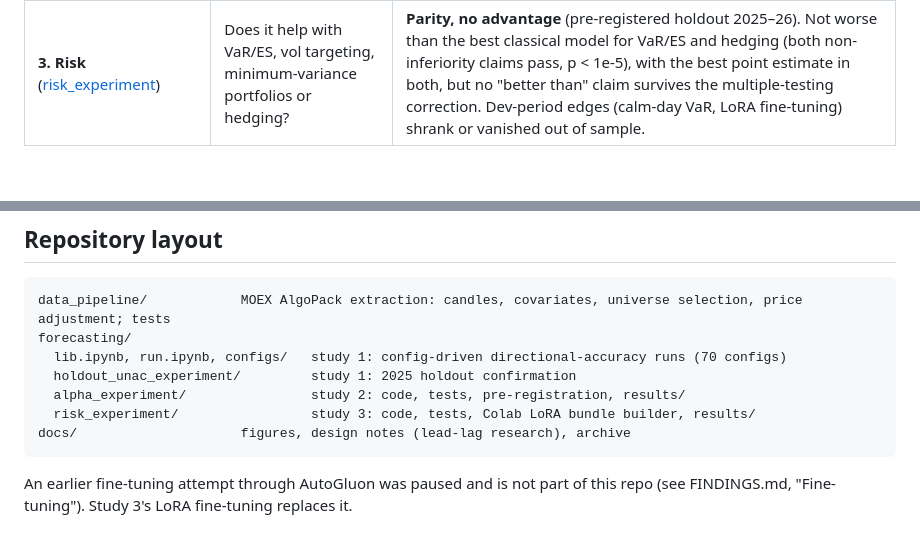
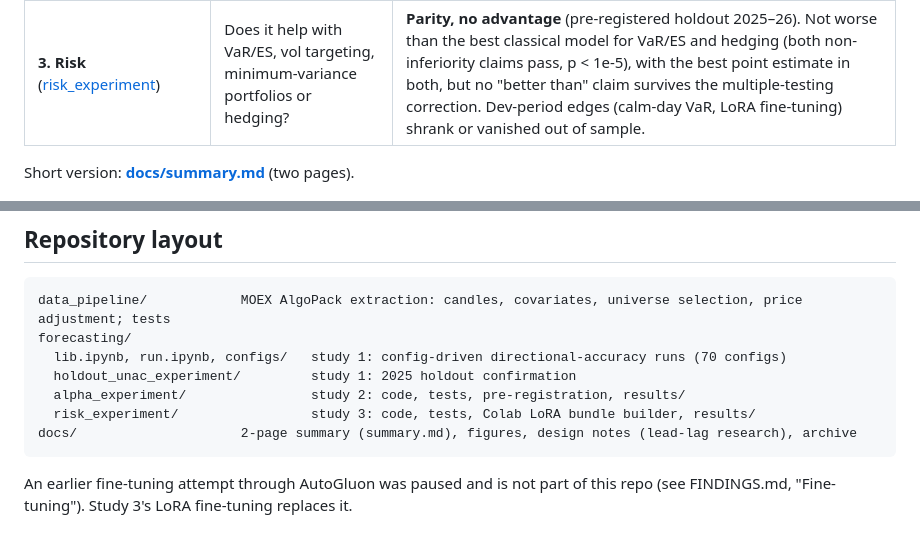
Before and after one commit to Lutyyyyy/moex-chronos2, a Markdown page: README.md, 2 parts joined by grey strips. GitHub-like rendering; blank space fills up the shorter version.

Commit message:
2-page project summary (docs/summary.md), linked from the README
Co-Authored-By: Claude Opus 5.5 <noreply@anthropic.com>

````diff
--- a/README.md
+++ b/README.md
@@ -10,6 +10,8 @@ the test data was touched and a holdout period opened only at the end.
 | **1. Directional accuracy** ([FINDINGS.md](FINDINGS.md)) | Does Chronos-2 predict the *sign* of the next return? | **No.** A replicated null across ~10 axes: resolution, grouping, price adjustment, context length, sectors, lead-lag. |
 | **2. Return alpha** ([alpha_experiment](forecasting/alpha_experiment/README.md)) | Do its quantile forecasts rank stocks well enough for a profitable long-short book? | **No tradable alpha.** The rank IC is real (0.07 on 2021–23, 0.09 on 2024), but it is mostly known factors (low-vol, momentum, AR(1)) in disguise. The Chronos-specific part has net Sharpe −0.38 and no spanning alpha. |
 | **3. Risk** ([risk_experiment](forecasting/risk_experiment/README.md)) | Does it help with VaR/ES, vol targeting, minimum-variance portfolios or hedging? | **Parity, no advantage** (pre-registered holdout 2025–26). Not worse than the best classical model for VaR/ES and hedging (both non-inferiority claims pass, p < 1e-5), with the best point estimate in both, but no "better than" claim survives the multiple-testing correction. Dev-period edges (calm-day VaR, LoRA fine-tuning) shrank or vanished out of sample. |
+
+Short version: **[docs/summary.md](docs/summary.md)** (two pages).
 
 ![Chronos vs classical risk models, holdout](docs/figures/risk_holdout_forest.png)
 
@@ -51,7 +53,7 @@ forecasting/
   holdout_unac_experiment/         study 1: 2025 holdout confirmation
   alpha_experiment/                study 2: code, tests, pre-registration, results/
   risk_experiment/                 study 3: code, tests, Colab LoRA bundle builder, results/
-docs/                     figures, design notes (lead-lag research), archive
+docs/                     2-page summary (summary.md), figures, design notes (lead-lag research), archive
 ```
 
 An earlier fine-tuning attempt through AutoGluon was paused and is not part of this repo (see
````
Also changed, not shown: docs/summary.md (added, +64 -0 lines).
